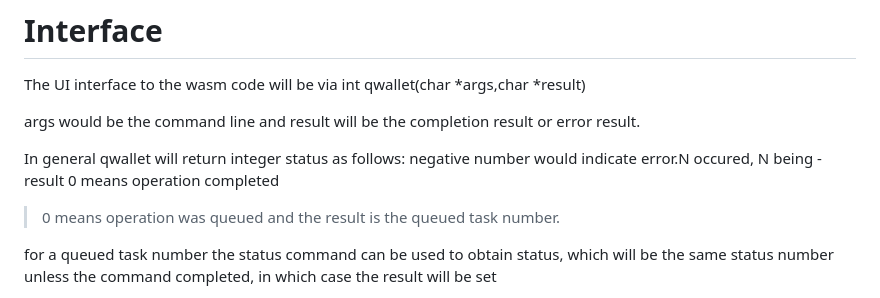
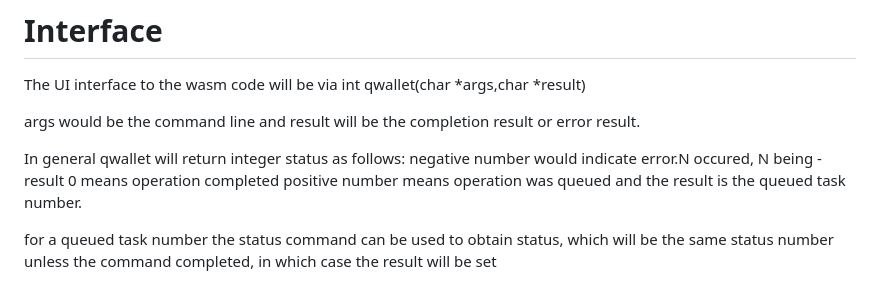
Before and after one commit to Trustpad-web/Qwallet, a Markdown page: README.md, the part around the change. Drawn GitHub-style.

```diff
--- a/README.md
+++ b/README.md
@@ -71,7 +71,7 @@ args would be the command line and result will be the completion result or error
 In general qwallet will return integer status as follows:
 negative number would indicate error.N occured, N being -result
 0 means operation completed
->0 means operation was queued and the result is the queued task number.
+positive number means operation was queued and the result is the queued task number.
 
 for a queued task number the status command can be used to obtain status, which will be the same status number unless the command completed, in which case the result will be set
 
```
